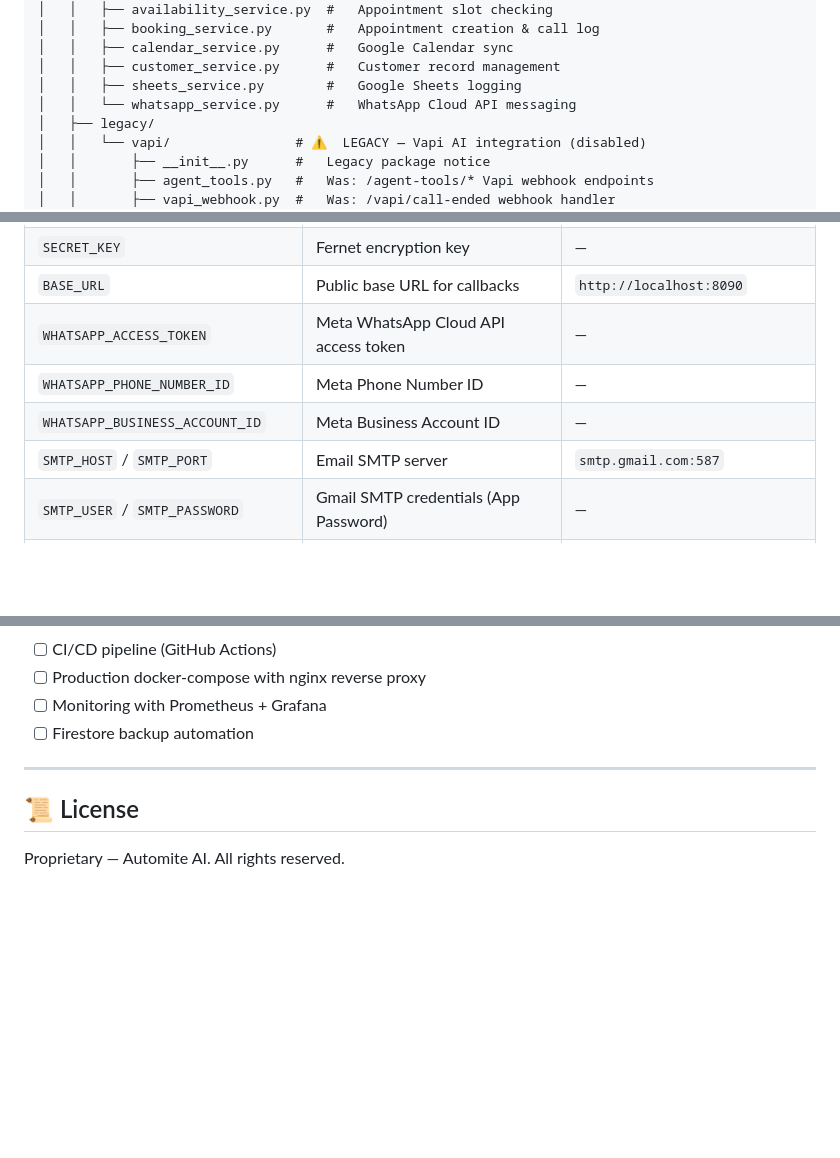
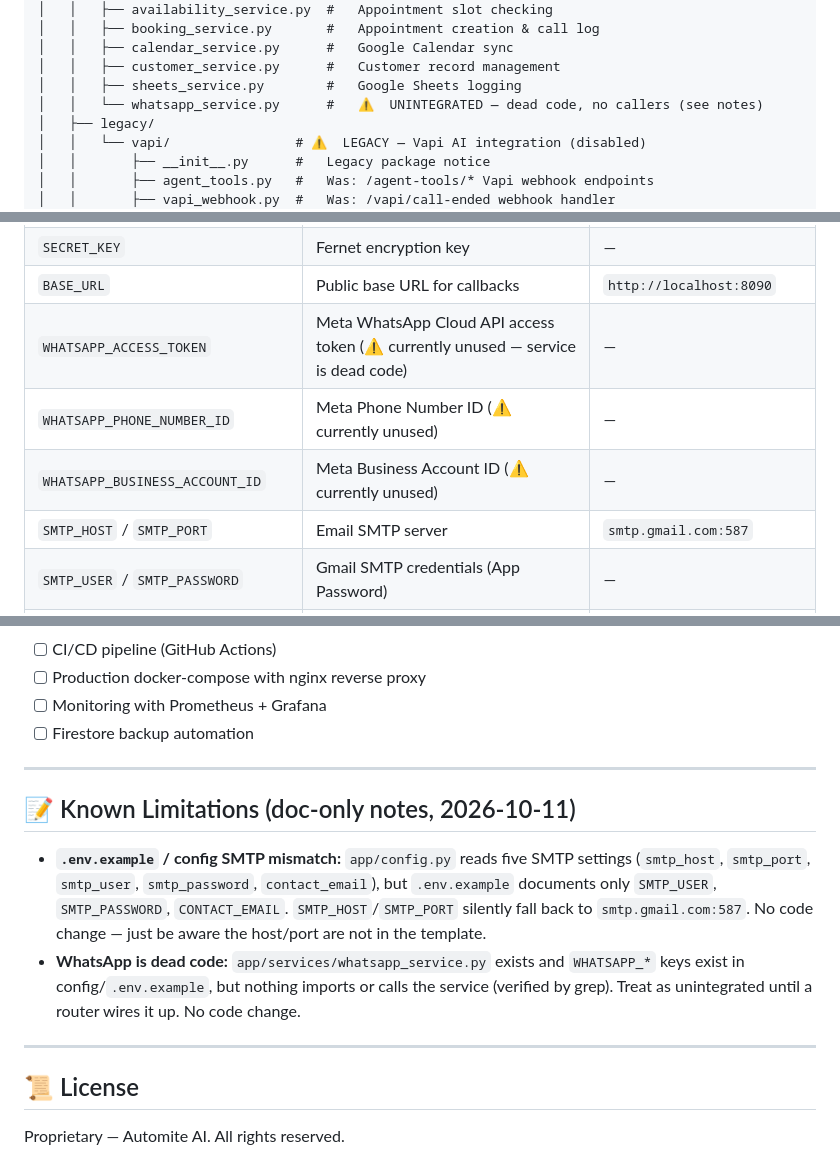
Before and after one commit to Rohanfree/AIVoiceAgent, a Markdown page: README.md, 3 parts joined by grey strips. Rendered like a GitHub page; blank space fills up the shorter version.

Commit message:
Docs: note SMTP env mismatch + WhatsApp dead code (doc-only, no code)
.env.example omits SMTP_HOST/PORT that config.py reads (defaults apply).
whatsapp_service.py has zero importers; flagged unintegrated in README.

```diff
--- a/README.md
+++ b/README.md
@@ -89,7 +89,7 @@ docker compose -f docker-compose.test.yml up --build -d
 │   │   ├── calendar_service.py      #   Google Calendar sync
 │   │   ├── customer_service.py      #   Customer record management
 │   │   ├── sheets_service.py        #   Google Sheets logging
-│   │   └── whatsapp_service.py      #   WhatsApp Cloud API messaging
+│   │   └── whatsapp_service.py      #   ⚠️  UNINTEGRATED — dead code, no callers (see notes)
 │   ├── legacy/
 │   │   └── vapi/                # ⚠️  LEGACY — Vapi AI integration (disabled)
 │   │       ├── __init__.py      #   Legacy package notice
@@ -260,9 +260,9 @@ Then re-run `python3 seed_firestore.py` to update Firestore.
 | `GOOGLE_CLIENT_SECRET` | Google OAuth client secret | — |
 | `SECRET_KEY` | Fernet encryption key | — |
 | `BASE_URL` | Public base URL for callbacks | `http://localhost:8090` |
-| `WHATSAPP_ACCESS_TOKEN` | Meta WhatsApp Cloud API access token | — |
-| `WHATSAPP_PHONE_NUMBER_ID` | Meta Phone Number ID | — |
-| `WHATSAPP_BUSINESS_ACCOUNT_ID` | Meta Business Account ID | — |
+| `WHATSAPP_ACCESS_TOKEN` | Meta WhatsApp Cloud API access token (⚠️ currently unused — service is dead code) | — |
+| `WHATSAPP_PHONE_NUMBER_ID` | Meta Phone Number ID (⚠️ currently unused) | — |
+| `WHATSAPP_BUSINESS_ACCOUNT_ID` | Meta Business Account ID (⚠️ currently unused) | — |
 | `SMTP_HOST` / `SMTP_PORT` | Email SMTP server | `smtp.gmail.com:587` |
 | `SMTP_USER` / `SMTP_PASSWORD` | Gmail SMTP credentials (App Password) | — |
 | `CONTACT_EMAIL` | Where contact form submissions are sent | `aiautomite@gmail.com` |
@@ -323,6 +323,21 @@ Then re-run `python3 seed_firestore.py` to update Firestore.
 
 ---
 
+## 📝 Known Limitations (doc-only notes, 2026-10-11)
+
+- **`.env.example` / config SMTP mismatch:** `app/config.py` reads five SMTP
+  settings (`smtp_host`, `smtp_port`, `smtp_user`, `smtp_password`,
+  `contact_email`), but `.env.example` documents only `SMTP_USER`,
+  `SMTP_PASSWORD`, `CONTACT_EMAIL`. `SMTP_HOST`/`SMTP_PORT` silently fall back
+  to `smtp.gmail.com:587`. No code change — just be aware the host/port are
+  not in the template.
+- **WhatsApp is dead code:** `app/services/whatsapp_service.py` exists and
+  `WHATSAPP_*` keys exist in config/`.env.example`, but nothing imports or
+  calls the service (verified by grep). Treat as unintegrated until a router
+  wires it up. No code change.
+
+---
+
 ## 📜 License
 
 Proprietary — Automite AI. All rights reserved.
```
